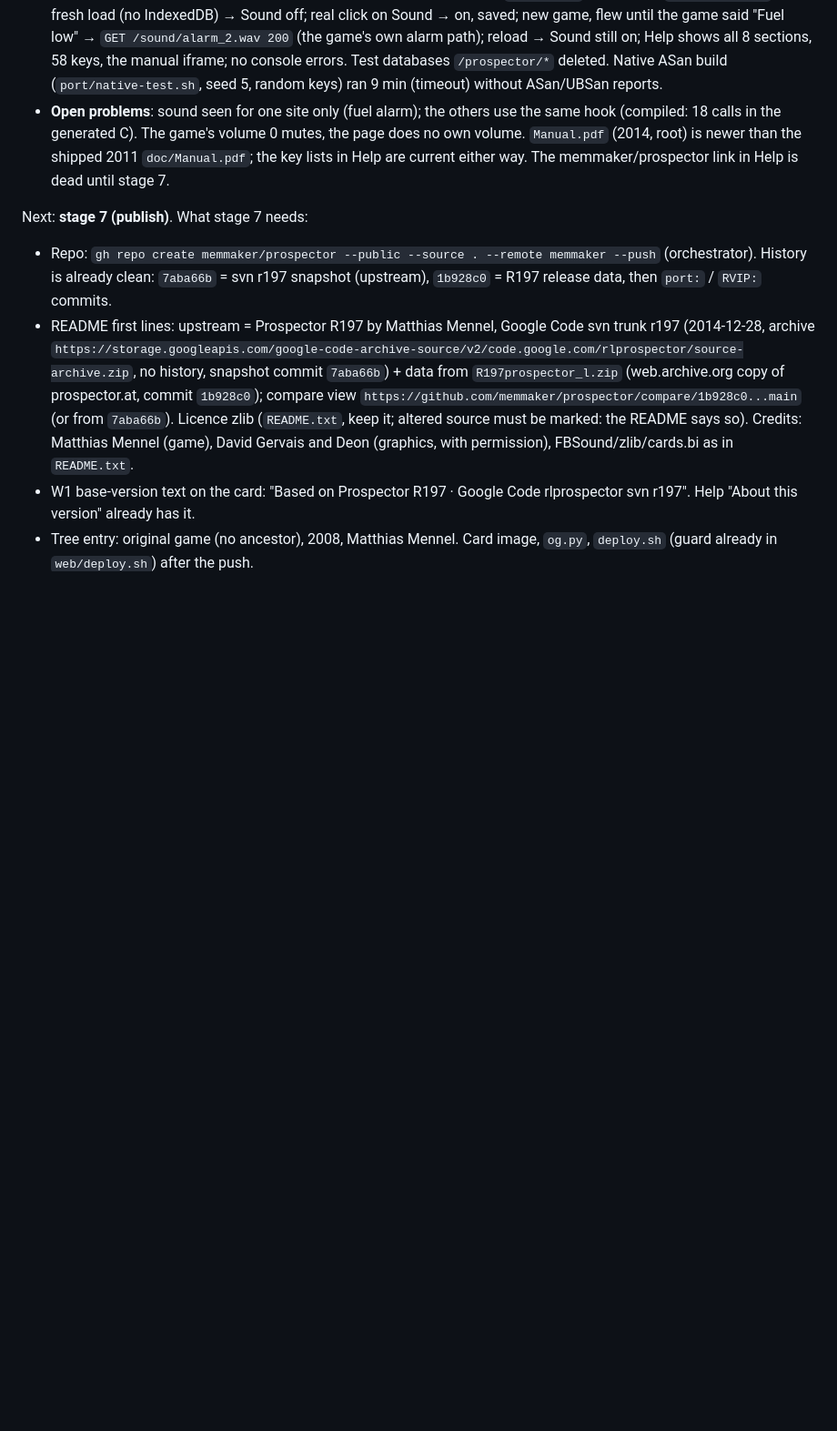
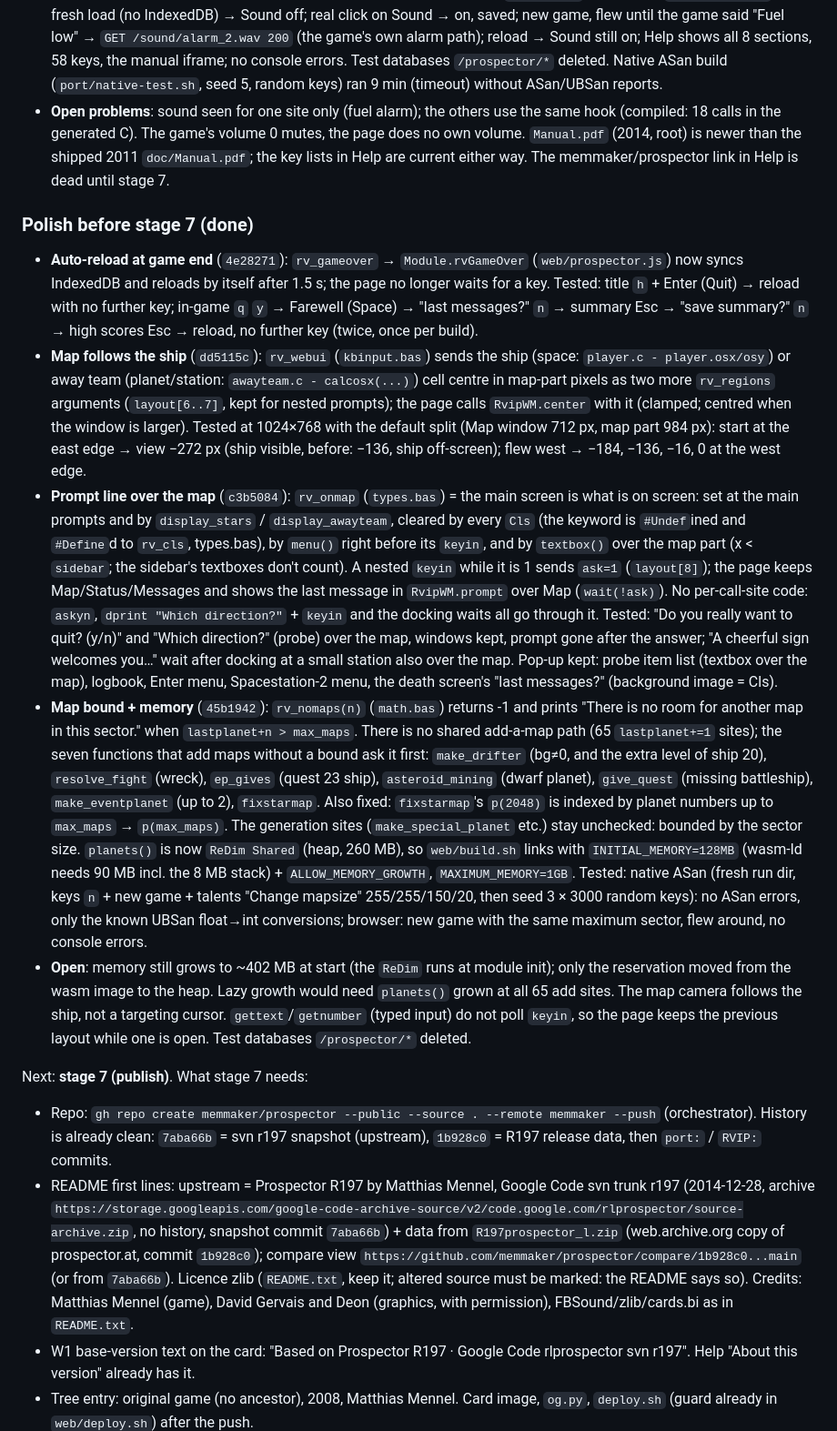
Before and after one commit to memmaker/prospector, a Markdown page: HANDOVER.md, the part around the change. Shown at 91% size. Drawn GitHub-style; blank space fills up the shorter version.

Commit message:
RVIP: polish before stage 7: handover
Co-Authored-By: Claude Fable 5.1 <noreply@anthropic.com>

```diff
--- a/HANDOVER.md
+++ b/HANDOVER.md
@@ -474,6 +474,61 @@ Next: **stage 6 (docs + sound)**. What stage 6 needs:
   the shipped 2011 `doc/Manual.pdf`; the key lists in Help are current either
   way. The memmaker/prospector link in Help is dead until stage 7.
 
+### Polish before stage 7 (done)
+
+- **Auto-reload at game end** (`4e28271`): `rv_gameover` → `Module.rvGameOver`
+  (`web/prospector.js`) now syncs IndexedDB and reloads by itself after 1.5 s;
+  the page no longer waits for a key. Tested: title `h` + Enter (Quit) →
+  reload with no further key; in-game `q` `y` → Farewell (Space) → "last
+  messages?" `n` → summary Esc → "save summary?" `n` → high scores Esc →
+  reload, no further key (twice, once per build).
+- **Map follows the ship** (`dd5115c`): `rv_webui` (`kbinput.bas`) sends the
+  ship (space: `player.c - player.osx/osy`) or away team (planet/station:
+  `awayteam.c - calcosx(...)`) cell centre in map-part pixels as two more
+  `rv_regions` arguments (`layout[6..7]`, kept for nested prompts); the page
+  calls `RvipWM.center` with it (clamped; centred when the window is larger).
+  Tested at 1024×768 with the default split (Map window 712 px, map part
+  984 px): start at the east edge → view −272 px (ship visible, before: −136,
+  ship off-screen); flew west → −184, −136, −16, 0 at the west edge.
+- **Prompt line over the map** (`c3b5084`): `rv_onmap` (`types.bas`) = the
+  main screen is what is on screen: set at the main prompts and by
+  `display_stars` / `display_awayteam`, cleared by every `Cls` (the keyword is
+  `#Undef`ined and `#Define`d to `rv_cls`, types.bas), by `menu()` right
+  before its `keyin`, and by `textbox()` over the map part (x < `sidebar`; the
+  sidebar's textboxes don't count). A nested `keyin` while it is 1 sends
+  `ask=1` (`layout[8]`); the page keeps Map/Status/Messages and shows the
+  last message in `RvipWM.prompt` over Map (`wait(!ask)`). No per-call-site
+  code: `askyn`, `dprint "Which direction?"` + `keyin` and the docking waits
+  all go through it. Tested: "Do you really want to quit? (y/n)" and "Which
+  direction?" (probe) over the map, windows kept, prompt gone after the
+  answer; "A cheerful sign welcomes you…" wait after docking at a small
+  station also over the map. Pop-up kept: probe item list (textbox over the
+  map), logbook, Enter menu, Spacestation-2 menu, the death
+  screen's "last messages?" (background image = Cls).
+- **Map bound + memory** (`45b1942`): `rv_nomaps(n)` (`math.bas`) returns -1
+  and prints "There is no room for another map in this sector." when
+  `lastplanet+n > max_maps`. There is no shared add-a-map path (65
+  `lastplanet+=1` sites); the seven functions that add maps without a bound
+  ask it first: `make_drifter` (bg≠0, and the extra level of ship 20),
+  `resolve_fight` (wreck), `ep_gives` (quest 23 ship), `asteroid_mining`
+  (dwarf planet), `give_quest` (missing battleship), `make_eventplanet` (up
+  to 2), `fixstarmap`. Also fixed: `fixstarmap`'s `p(2048)` is indexed by
+  planet numbers up to `max_maps` → `p(max_maps)`. The generation sites
+  (`make_special_planet` etc.) stay unchecked: bounded by the sector size.
+  `planets()` is now `ReDim Shared` (heap, 260 MB), so `web/build.sh` links
+  with `INITIAL_MEMORY=128MB` (wasm-ld needs 90 MB incl. the 8 MB stack) + `ALLOW_MEMORY_GROWTH`,
+  `MAXIMUM_MEMORY=1GB`. Tested: native ASan (fresh run dir, keys `n` +
+  new game + talents "Change mapsize" 255/255/150/20, then seed 3 × 3000
+  random keys): no ASan errors, only the known UBSan float→int conversions;
+  browser: new game with the same maximum sector, flew around, no console
+  errors.
+- **Open**: memory still grows to ~402 MB at start (the `ReDim` runs at
+  module init); only the reservation moved from the wasm image to the heap.
+  Lazy growth would need `planets()` grown at all 65 add sites. The map
+  camera follows the ship, not a targeting cursor. `gettext`/`getnumber`
+  (typed input) do not poll `keyin`, so the page keeps the previous layout
+  while one is open. Test databases `/prospector/*` deleted.
+
 Next: **stage 7 (publish)**. What stage 7 needs:
 - Repo: `gh repo create memmaker/prospector --public --source . --remote
   memmaker --push` (orchestrator). History is already clean: `7aba66b` = svn
```
